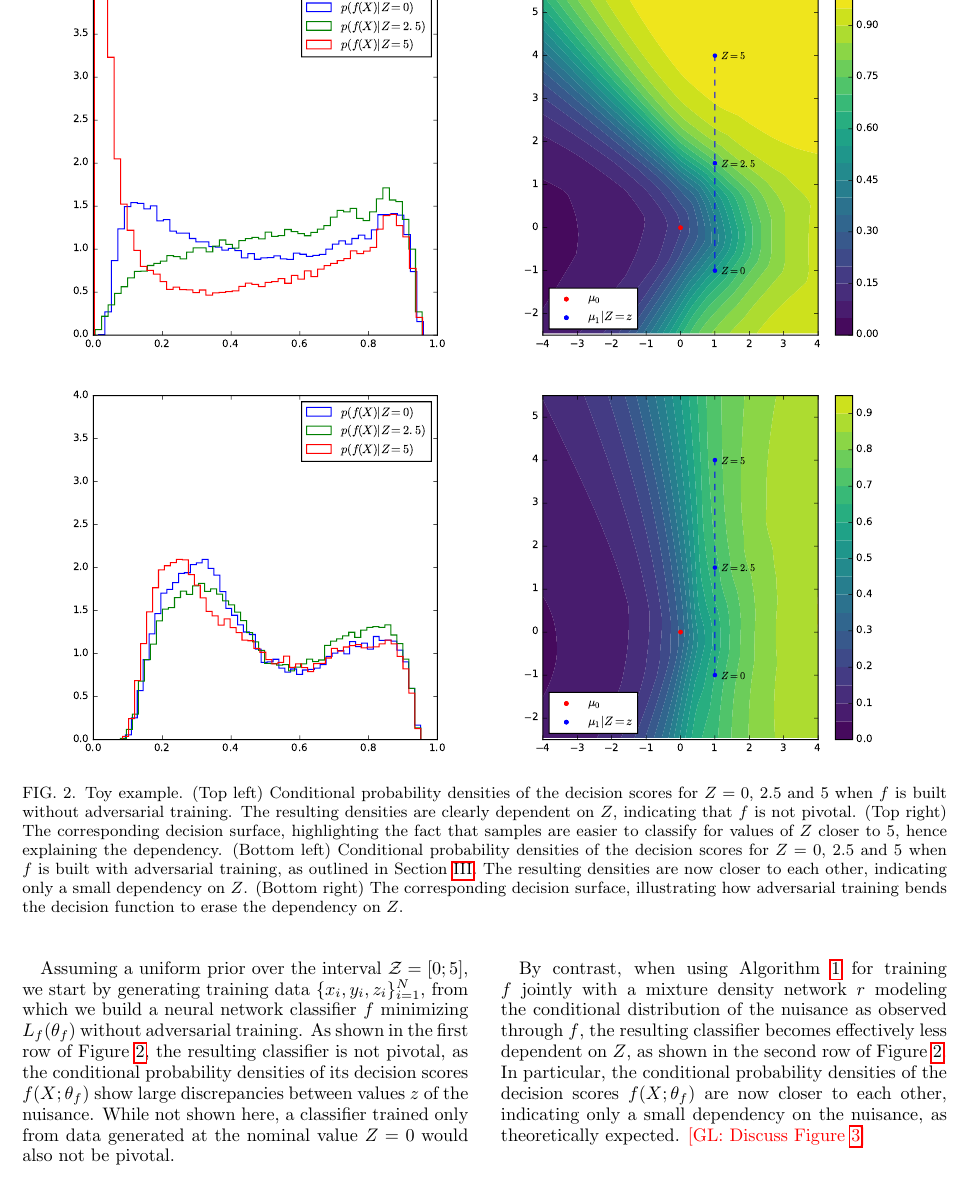
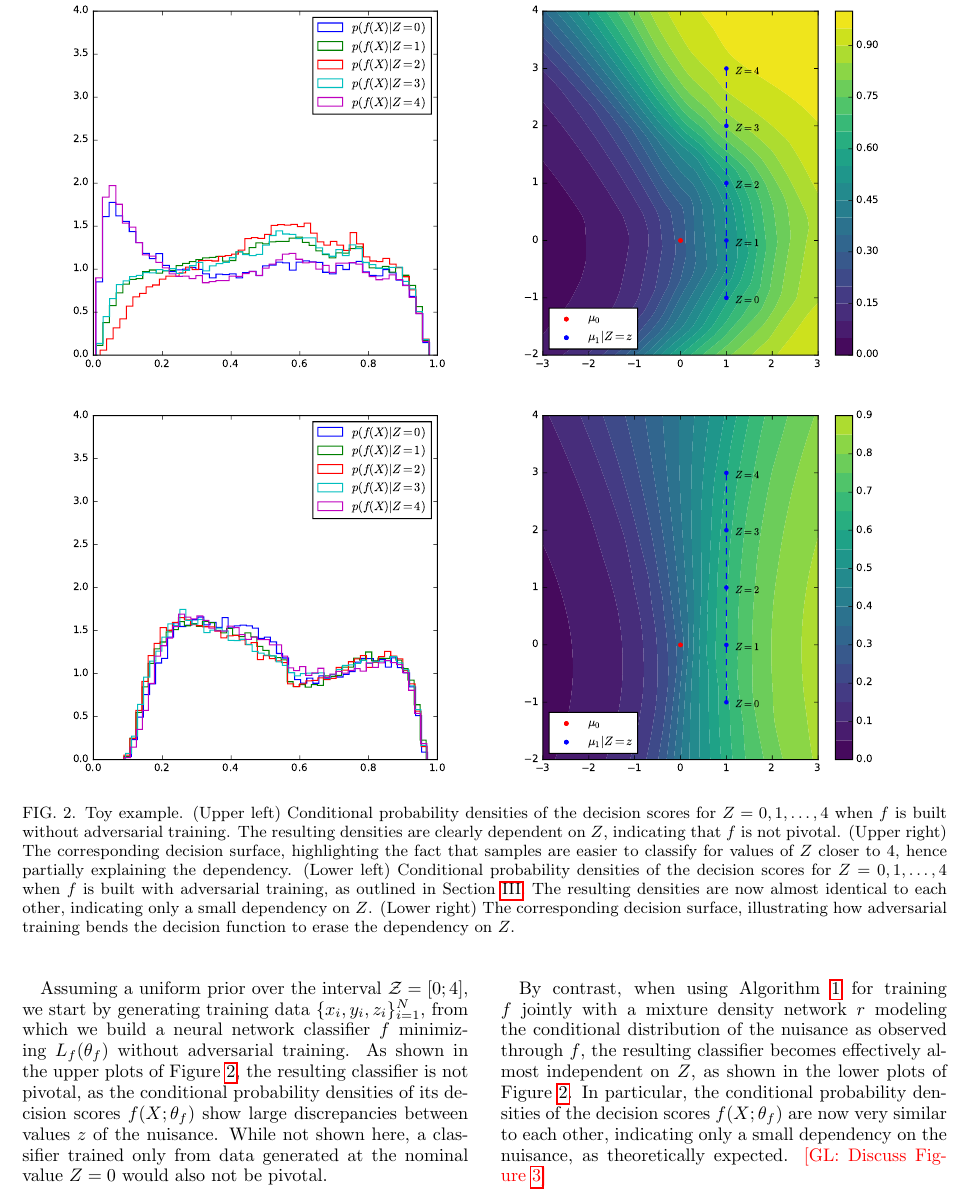
Before and after one commit to glouppe/paper-learning-to-pivot, a LaTeX paper (tex/paper.tex): part of page 5 of 7, cut so that both start at the same text. Compiled offline with pdfLaTeX.

Commit message:
better figures

```diff
--- a/tex/paper.tex
+++ b/tex/paper.tex
@@ -521,17 +521,17 @@ necessary.
     \end{center}
     \vspace{-1cm}
     \caption{Toy example.
-    (Top left) Conditional probability densities of the decision scores for $Z=0$, $2.5$ and $5$
+    (Upper left) Conditional probability densities of the decision scores for $Z=0, 1, \dots, 4$
        when $f$ is built without adversarial training. The resulting densities
        are clearly dependent on $Z$, indicating that $f$ is not pivotal.
-    (Top right) The corresponding decision surface, highlighting
-       the fact that samples are easier to classify for values of $Z$ closer to $5$,
-       hence explaining the dependency.
-    (Bottom left) Conditional probability densities of the decision scores for $Z=0$, $2.5$ and $5$ when $f$ is
+    (Upper right) The corresponding decision surface, highlighting
+       the fact that samples are easier to classify for values of $Z$ closer to $4$,
+       hence partially explaining the dependency.
+    (Lower left) Conditional probability densities of the decision scores for $Z=0, 1, \dots, 4$ when $f$ is
        built with adversarial training, as outlined in Section~\ref{sec:method}.
-       The resulting densities are now closer to each other, indicating only a
+       The resulting densities are now almost identical to each other, indicating only a
        small dependency on $Z$.
-    (Bottom right) The corresponding decision surface, illustrating how adversarial
+    (Lower right) The corresponding decision surface, illustrating how adversarial
        training bends the decision function to erase the dependency on $Z$.
     }
     \label{fig:toy}
@@ -558,10 +558,10 @@ build a classifier $f(\cdot;\theta_f)$ for predicting $Y$ given $X$, but such th
 the probability distribution of $f(X;\theta_f)$ is invariant with respect to the
 nuisance parameter $Z$.
 
-Assuming a uniform prior over the interval ${\cal Z} = [0;5]$, we start by
+Assuming a uniform prior over the interval ${\cal Z} = [0;4]$, we start by
 generating training data $\{ x_i, y_i, z_i \}_{i=1}^N$, from which we build a
 neural network classifier $f$ minimizing $L_f(\theta_f)$ without adversarial
-training. As shown in the first row of Figure~\ref{fig:toy}, the resulting
+training. As shown in the upper plots of Figure~\ref{fig:toy}, the resulting
 classifier is not pivotal, as the conditional probability densities of its
 decision scores $f(X;\theta_f)$ show large discrepancies between values $z$ of
 the nuisance. While not shown here, a classifier trained only from data
@@ -570,9 +570,9 @@ generated at the nominal value $Z=0$ would also not be pivotal.
 By contrast, when using Algorithm~\ref{alg:adversarial-training} for training
 $f$ jointly with a mixture density network $r$ modeling the conditional
 distribution of the nuisance as observed through $f$, the resulting classifier
-becomes effectively less dependent on $Z$, as shown in the second row of
+becomes effectively almost independent on $Z$, as shown in the lower plots of
 Figure~\ref{fig:toy}. In particular, the conditional probability densities of
-the decision scores $f(X;\theta_f)$ are now closer to each other, indicating only a
+the decision scores $f(X;\theta_f)$ are now very similar to each other, indicating only a
 small  dependency on the nuisance, as theoretically expected.
 \glnote{Discuss Figure~\ref{fig:toy-training}}
 
```
Also changed, not shown: tex/figures/f-adversary.pdf, tex/figures/f-plain.pdf, tex/figures/surface-adversary.pdf, tex/figures/surface-plain.pdf, tex/figures/training.pdf, tex/paper.pdf, tex/paper.tex (4 more changed lines), 1 other file.
